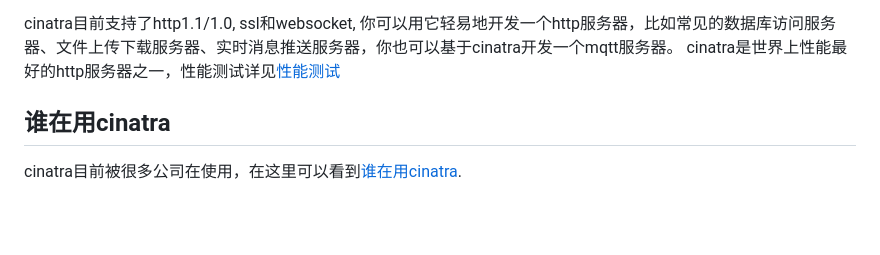
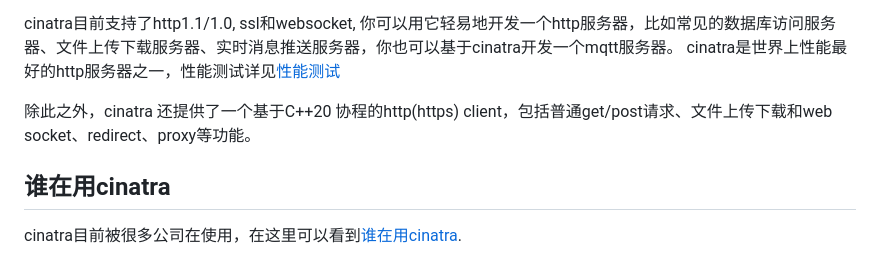
Before and after one commit to qicosmos/cinatra, a Markdown page: README.md, the part around the change. GitHub-like rendering; blank space fills up the shorter version.

```diff
--- a/README.md
+++ b/README.md
@@ -34,6 +34,8 @@
 
 cinatra目前支持了http1.1/1.0, ssl和websocket, 你可以用它轻易地开发一个http服务器，比如常见的数据库访问服务器、文件上传下载服务器、实时消息推送服务器，你也可以基于cinatra开发一个mqtt服务器。
 cinatra是世界上性能最好的http服务器之一，性能测试详见[性能测试](#性能测试)
+
+除此之外，cinatra 还提供了一个基于C++20 协程的http(https) client，包括普通get/post请求、文件上传下载和web socket、redirect、proxy等功能。
 
 ## 谁在用cinatra
 
```
Also changed, not shown: lang/english/README.md (+2 -0 lines).
